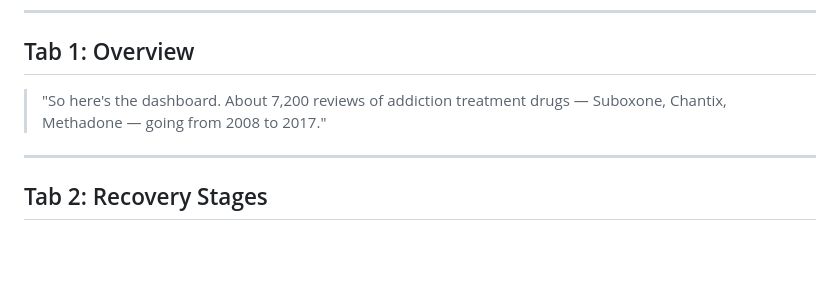
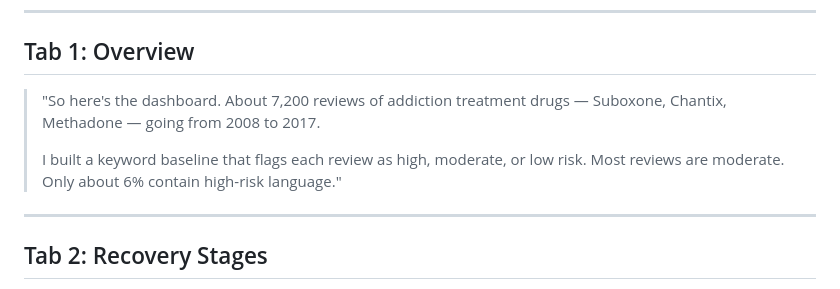
Before and after one commit to ben-blake/high-alert, a Markdown page: video/script.md, the part around the change. Rendered like a GitHub page; blank space fills up the shorter version.

Commit message:
docs: update presentation script for clarity

```diff
--- a/video/script.md
+++ b/video/script.md
@@ -10,7 +10,9 @@
 
 ## Tab 1: Overview
 
-> "So here's the dashboard. About 7,200 reviews of addiction treatment drugs — Suboxone, Chantix, Methadone — going from 2008 to 2017."
+> "So here's the dashboard. About 7,200 reviews of addiction treatment drugs — Suboxone, Chantix, Methadone — going from 2008 to 2017.
+>
+> I built a keyword baseline that flags each review as high, moderate, or low risk. Most reviews are moderate. Only about 6% contain high-risk language."
 
 ---
 
```
